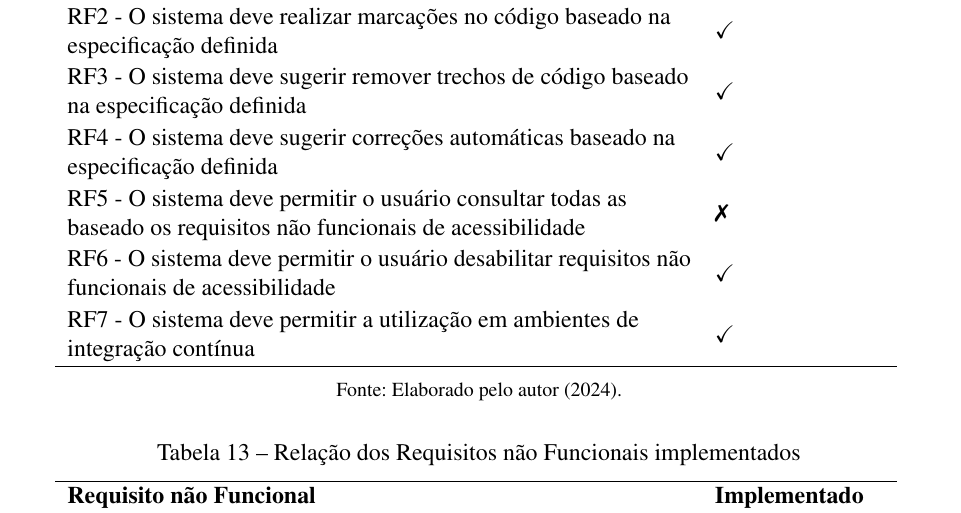
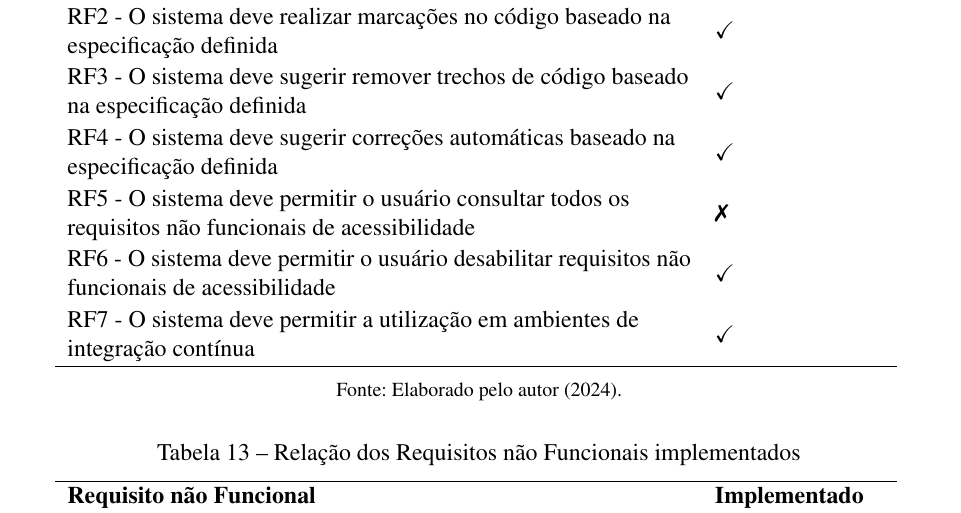
Before and after one commit to MateuxLucax/undergraduate-thesis, a LaTeX thesis (Trabalho de Conclusão de Curso.tex, which reads Textuais/Capitulo05.tex): part of page 54 of 59, cut so that both start at the same text. Compiled offline with pdfLaTeX.

Commit message:
refac: fix typo

```diff
--- a/Textuais/Capitulo05.tex
+++ b/Textuais/Capitulo05.tex
@@ -38,7 +38,7 @@ A tabela \ref{tab:compara-requisitos} relaciona os requisitos funcionais impleme
     \ref{req:marcar-inconsistencia} - O sistema deve realizar marcações no código baseado na especificação definida & \checkmark \\
     \ref{req:sugerir-remover-inconsistencia} - O sistema deve sugerir remover trechos de código baseado na especificação definida & \checkmark \\
     \ref{req:sugerir-correcao-automatica} - O sistema deve sugerir correções automáticas baseado na especificação definida & \checkmark \\
-    \ref{req:consultar-requisitos} - O sistema deve permitir o usuário consultar todas as baseado os requisitos não funcionais de acessibilidade & \ding{55} \\
+    \ref{req:consultar-requisitos} - O sistema deve permitir o usuário consultar todos os requisitos não funcionais de acessibilidade & \ding{55} \\
     \ref{req:desabilitar-requisitos} - O sistema deve permitir o usuário desabilitar requisitos não funcionais de acessibilidade & \checkmark \\
     \ref{req:linha-comando} - O sistema deve permitir a utilização em ambientes de integração contínua & \checkmark \\
 		\hline
```
Also changed, not shown: Textuais/Capitulo04.tex (+1 -1 lines), Trabalho de Conclusão de Curso.pdf.
